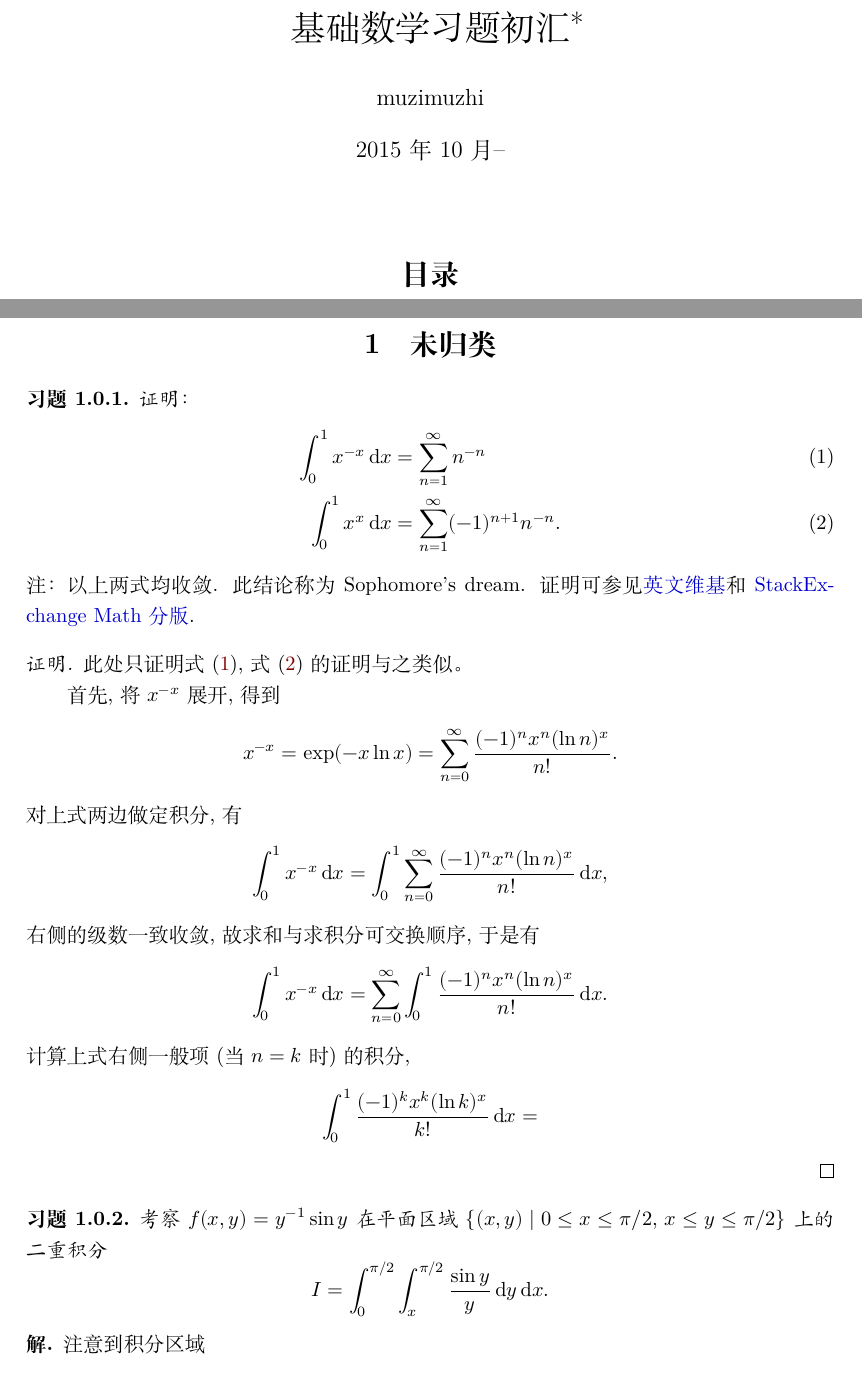
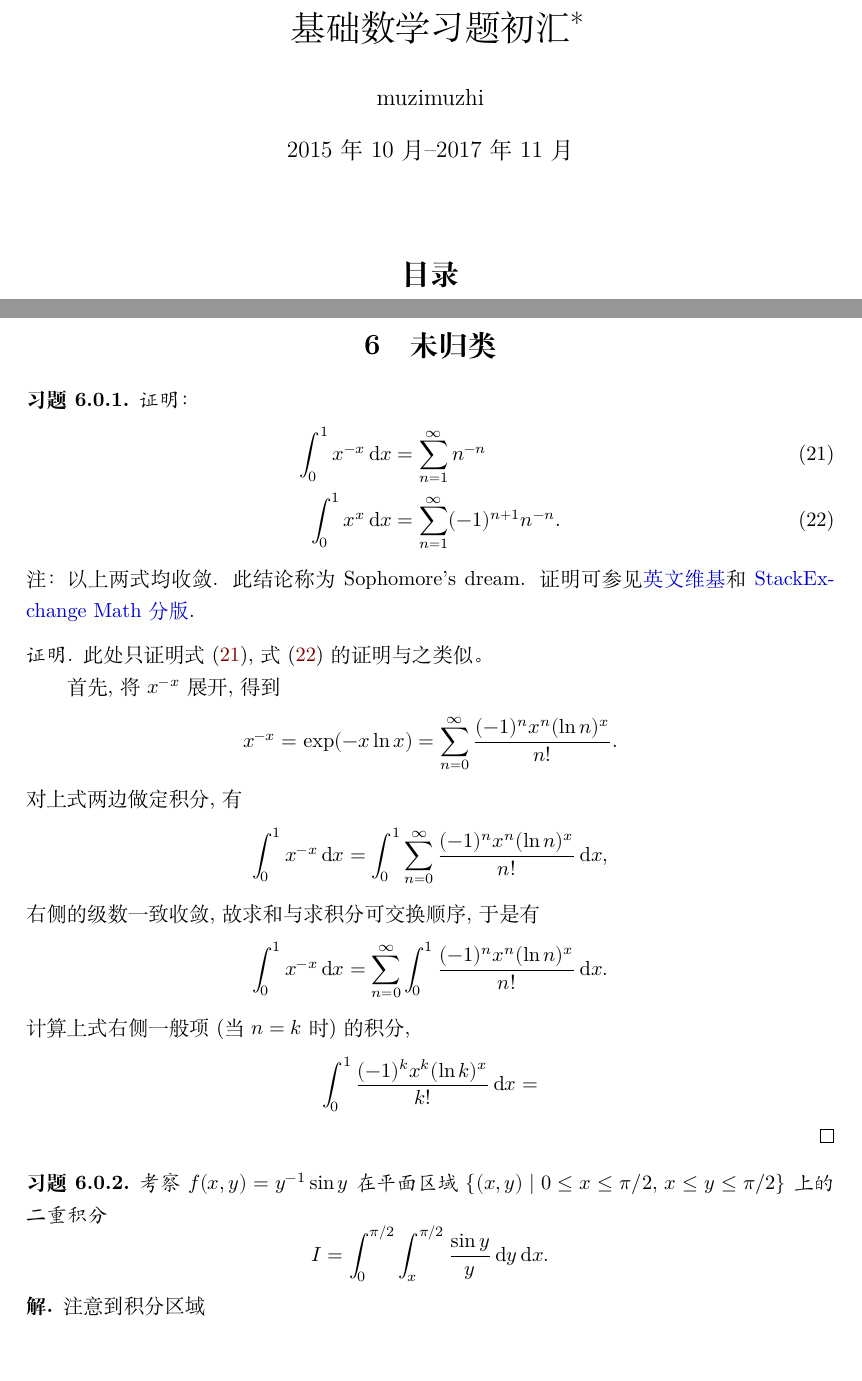
Before and after one commit to muzimuzhi/Basic-math-problems, a LaTeX document (basic_math_problems.tex): two parts of pages 1 and 2 of 6 before the commit and two parts of pages 1 and 33 of 37 after it, joined at a grey line, cut so that both start at the same text, the shorter picture padded with empty space. Compiled offline with XeLaTeX.

```diff
--- a/Basic_math_problems.tex
+++ b/basic_math_problems.tex
@@ -5,7 +5,7 @@
 	\title{基础数学习题初汇\thanks{这是自己学习\LaTeX 之际, 回答基础数学课程问题时积累下的文档, 既不全面亦非权威, 仅作参考. 错漏或有，你提我改. \texttt{tex}原文件尚有诸多不足之处, 他日整理后再上传. %随内容增加会不时上传更新.
             }}
 	\author{muzimuzhi}
-	\date{2015年10月--}
+	\date{2015年10月--2017年11月}
 
 \usepackage{amsmath, amsthm}
 \usepackage{unicode-math}
@@ -53,3 +53,8 @@
 \tableofcontents
 \newpage
 
+\input{contents/calculus}
+\input{contents/vector_algebra}
+\input{contents/prob_and_stat}
+\input{contents/ordinary_differential_equation}
+\input{contents/partial_differential_equation}
```
Also changed, not shown: basic_math_problems.pdf (renamed from Basic_math_problems.pdf), basic_math_problems.tex (5 more changed lines).
